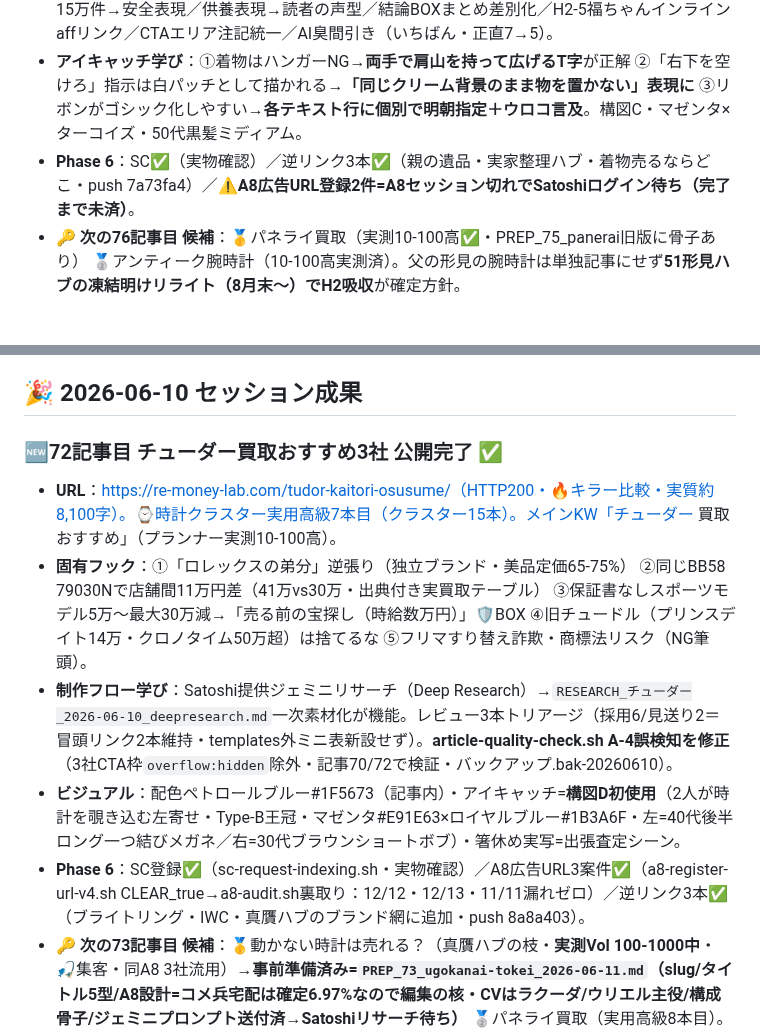
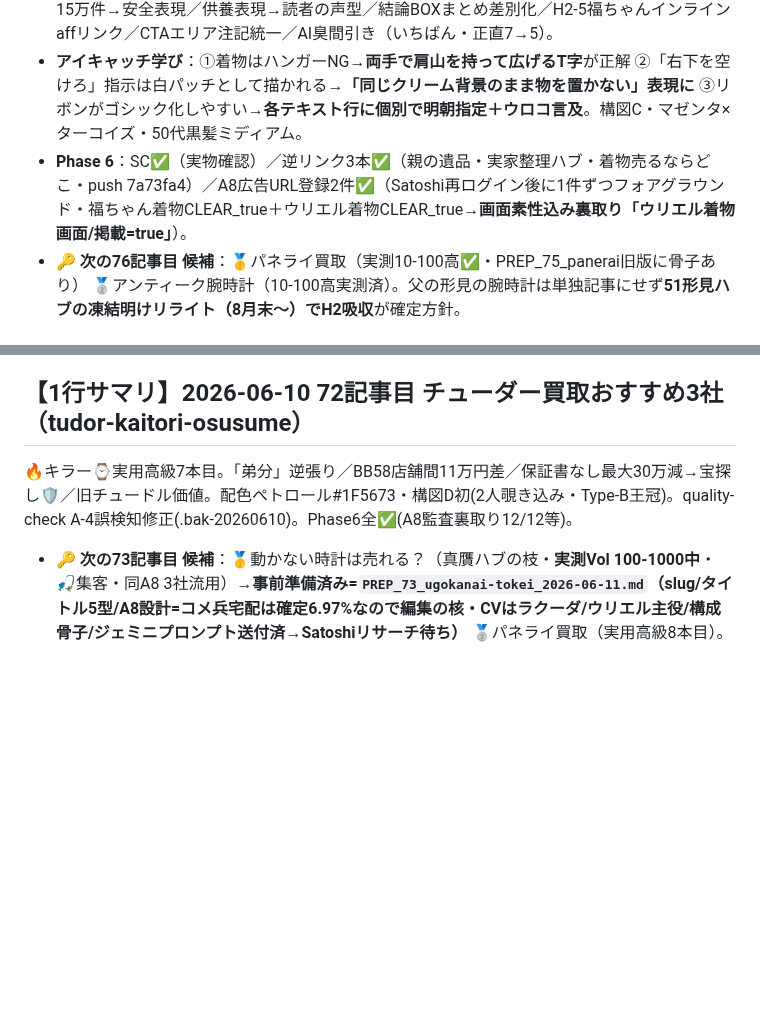
Before and after one commit to morimo335-pixel/re-money-lab, a Markdown page: .claude-memory/project_remoney_handoff.md, 2 parts joined by grey strips. Rendered like a GitHub page; blank space fills up the shorter version.

Commit message:
Sync .claude-memory/ from local memory (auto-sync via sync-mobile-gist.sh)

```diff
--- a/.claude-memory/project_remoney_handoff.md
+++ b/.claude-memory/project_remoney_handoff.md
@@ -15,7 +15,7 @@ originSessionId: 2026-06-07-session-66-cartier-published
 - **記事の核**：①「タンス一棹で値がつくのは1〜2割」正直開示＋10点2,500円の実例 ②**ハイブリッド解決法（残す2-3枚→1枚日傘リメイク約1.5万→残り出張査定）＝「捨てる」の選択肢を消す感情の出口** ③クリーニング費用倒れNG ④証紙・落款の宝探し ⑤口コミ11件（本音3＋福3＋ウリ3＋バイ2）。
 - **レビュー4本反映**：CTA間隔（中盤をH2-3直後へ前倒し・Satoshi指摘「近すぎる」）／福ちゃん15万件→安全表現／供養表現→読者の声型／結論BOXまとめ差別化／H2-5福ちゃんインラインaffリンク／CTAエリア注記統一／AI臭間引き（いちばん・正直7→5）。
 - **アイキャッチ学び**：①着物はハンガーNG→**両手で肩山を持って広げるT字**が正解 ②「右下を空けろ」指示は白パッチとして描かれる→**「同じクリーム背景のまま物を置かない」表現に** ③リボンがゴシック化しやすい→**各テキスト行に個別で明朝指定＋ウロコ言及**。構図C・マゼンタ×ターコイズ・50代黒髪ミディアム。
-- **Phase 6**：SC✅（実物確認）／逆リンク3本✅（親の遺品・実家整理ハブ・着物売るならどこ・push 7a73fa4）／**⚠️A8広告URL登録2件=A8セッション切れでSatoshiログイン待ち（完了まで未済）**。
+- **Phase 6**：SC✅（実物確認）／逆リンク3本✅（親の遺品・実家整理ハブ・着物売るならどこ・push 7a73fa4）／A8広告URL登録2件✅（Satoshi再ログイン後に1件ずつフォアグラウンド・福ちゃん着物CLEAR_true＋ウリエル着物CLEAR_true→**画面素性込み裏取り「ウリエル着物画面/掲載=true」**）。
 - **🔑 次の76記事目 候補**：🥇パネライ買取（実測10-100高✅・PREP_75_panerai旧版に骨子あり） 🥈アンティーク腕時計（10-100高実測済）。父の形見の腕時計は単独記事にせず**51形見ハブの凍結明けリライト（8月末〜）でH2吸収**が確定方針。
 
 ## 🎉 2026-06-11 セッション成果
@@ -38,14 +38,8 @@ originSessionId: 2026-06-07-session-66-cartier-published
 - **Phase 6**：SC✅（実物確認）／A8 3案件✅（CLEAR_true→監査13/13・13/14・12/12漏れゼロ）／逆リンク3本✅（形見ハブ・タグホイヤー・真贋ハブ本文内・push 23d5504）。
 - **🔑 次の74記事目【2026-06-11朝 確定】**：🥇**古い腕時計は売れる？**（furui-udedokei-ureru・実測10-100中✅・保証書なし/箱なし4KW＝計測不能のため単独却下→本記事H2吸収・カニバリなし）。準備一式=`PREP_74_furui-udedokei_2026-06-11.md`・ジェミニプロンプト送付済→Satoshiリサーチ待ち。75候補=パネライ（「買取 おすすめ」3語の再実測要）。⚠️planner-measure.shは1-2回目失敗→plannerタブを手動で開いてから3回目成功（タブ取り違え疑い・再発時はprobe→再実行）。
 
-## 🎉 2026-06-10 セッション成果
-
-### 🆕72記事目 チューダー買取おすすめ3社 公開完了 ✅
-- **URL**：https://re-money-lab.com/tudor-kaitori-osusume/（HTTP200・🔥キラー比較・実質約8,100字）。⌚時計クラスター実用高級7本目（クラスター15本）。メインKW「チューダー 買取 おすすめ」（プランナー実測10-100高）。
-- **固有フック**：①「ロレックスの弟分」逆張り（独立ブランド・美品定価65-75%） ②同じBB58 79030Nで店舗間11万円差（41万vs30万・出典付き実買取テーブル） ③保証書なしスポーツモデル5万〜最大30万減→「売る前の宝探し（時給数万円）」🛡️BOX ④旧チュードル（プリンスデイト14万・クロノタイム50万超）は捨てるな ⑤フリマすり替え詐欺・商標法リスク（NG筆頭）。
-- **制作フロー学び**：Satoshi提供ジェミニリサーチ（Deep Research）→`RESEARCH_チューダー_2026-06-10_deepresearch.md`一次素材化が機能。レビュー3本トリアージ（採用6/見送り2＝冒頭リンク2本維持・templates外ミニ表新設せず）。**article-quality-check.sh A-4誤検知を修正**（3社CTA枠`overflow:hidden`除外・記事70/72で検証・バックアップ.bak-20260610）。
-- **ビジュアル**：配色ペトロールブルー#1F5673（記事内）・アイキャッチ=**構図D初使用**（2人が時計を覗き込む左寄せ・Type-B王冠・マゼンタ#E91E63×ロイヤルブルー#1B3A6F・左=40代後半ロング一つ結びメガネ／右=30代ブラウンショートボブ）・箸休め実写=出張査定シーン。
-- **Phase 6**：SC登録✅（sc-request-indexing.sh・実物確認）／A8広告URL3案件✅（a8-register-url-v4.sh CLEAR_true→a8-audit.sh裏取り：12/12・12/13・11/11漏れゼロ）／逆リンク3本✅（ブライトリング・IWC・真贋ハブのブランド網に追加・push 8a8a403）。
+## 【1行サマリ】2026-06-10 72記事目 チューダー買取おすすめ3社（tudor-kaitori-osusume）
+🔥キラー⌚実用高級7本目。「弟分」逆張り／BB58店舗間11万円差／保証書なし最大30万減→宝探し🛡️／旧チュードル価値。配色ペトロール#1F5673・構図D初(2人覗き込み・Type-B王冠)。quality-check A-4誤検知修正(.bak-20260610)。Phase6全✅(A8監査裏取り12/12等)。
 - **🔑 次の73記事目 候補**：🥇動かない時計は売れる？（真贋ハブの枝・**実測Vol 100-1000中**・🎣集客・同A8 3社流用）→**事前準備済み=`PREP_73_ugokanai-tokei_2026-06-11.md`（slug/タイトル5型/A8設計=コメ兵宅配は確定6.97%なので編集の核・CVはラクーダ/ウリエル主役/構成骨子/ジェミニプロンプト送付済→Satoshiリサーチ待ち）** 🥈パネライ買取（実用高級8本目）。⚠️香水買取はメインKW「香水 買取」1000-1万ビッグKW＋エコリング/リムーブのA8提携・EPC・¥2,000基準未確認で**保留**（書くならキラー裏取りが先）。
 
 ## 【1行サマリ】2026-06-09 71記事目 高級時計の真贋ハブ（koukyu-tokei-nisemono-mikiwakekata）
```
